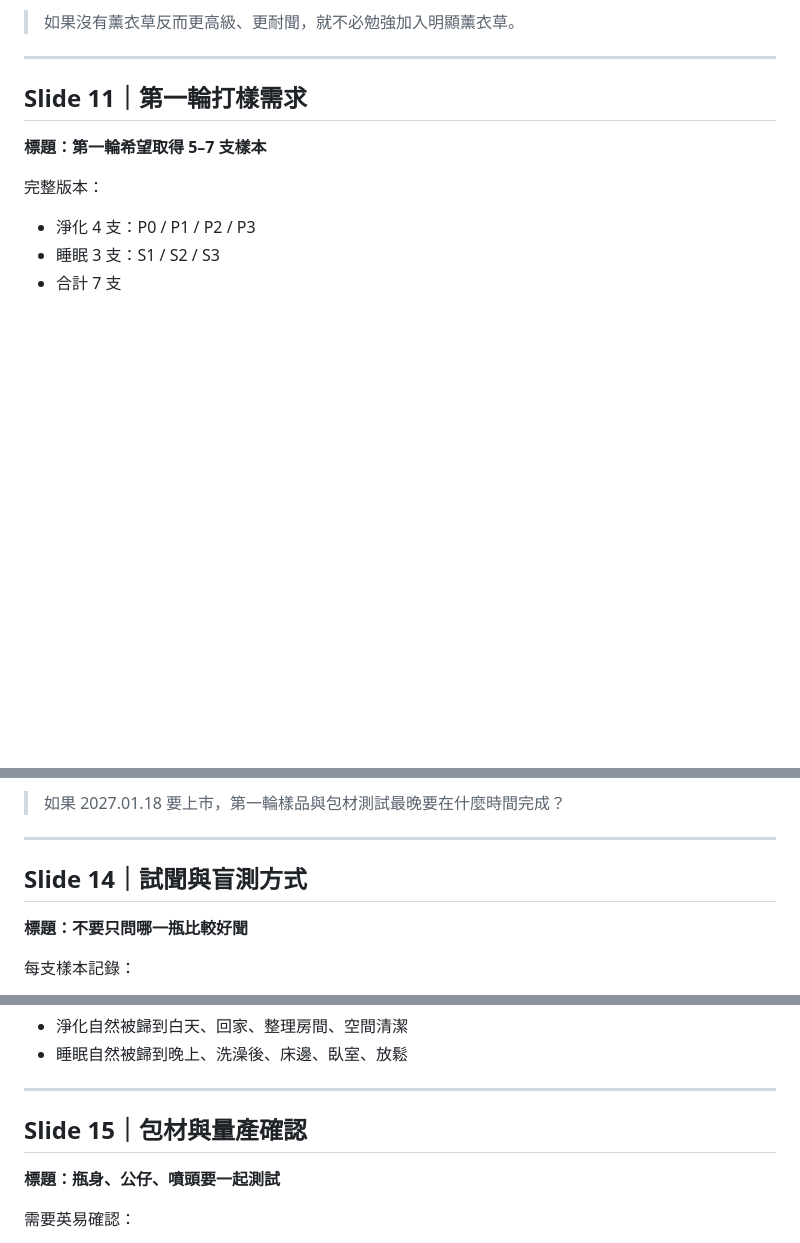
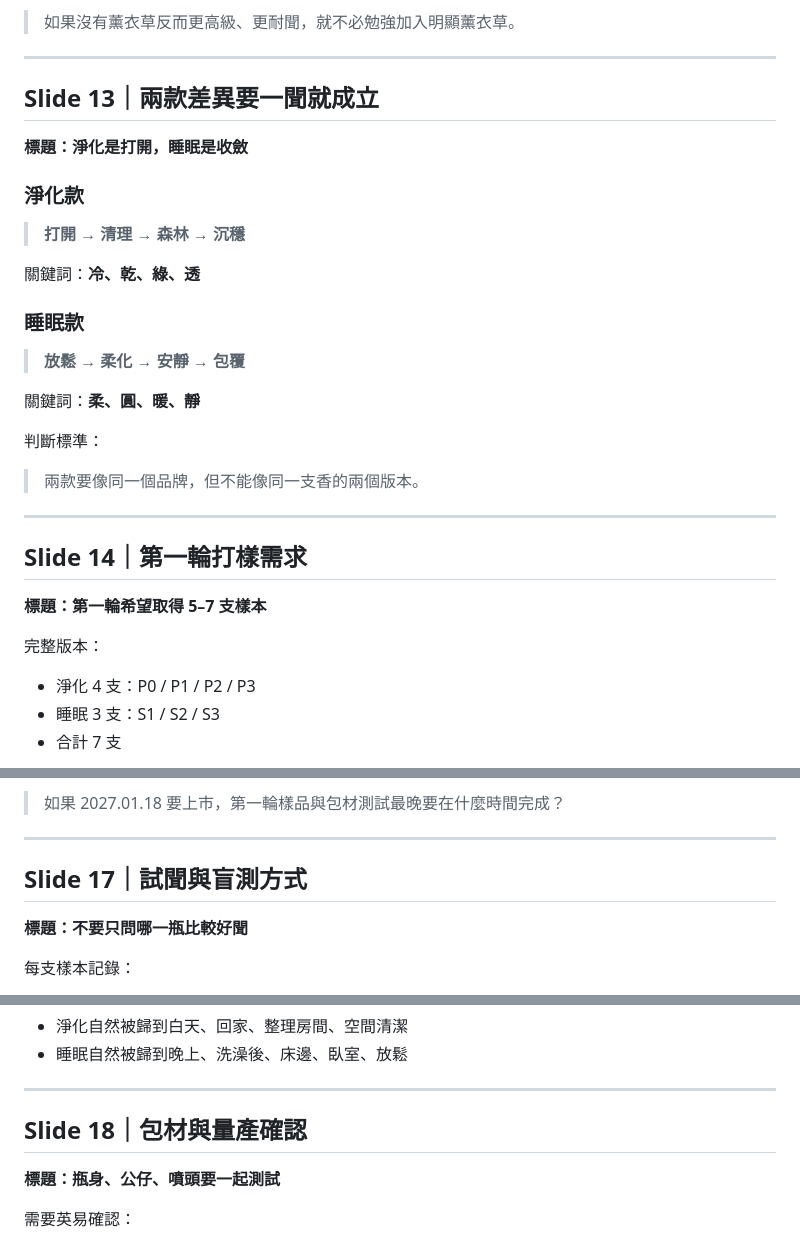
Before and after one commit to EugeneinTW/wudegong-project-tracker, a Markdown page: docs/third-drop-fragrance-factory-meeting-deck-outline.md, 3 parts joined by grey strips. Drawn GitHub-style; blank space fills up the shorter version.

```diff
--- a/docs/third-drop-fragrance-factory-meeting-deck-outline.md
+++ b/docs/third-drop-fragrance-factory-meeting-deck-outline.md
@@ -209,7 +279,29 @@
 
 ---
 
-## Slide 11｜第一輪打樣需求
+## Slide 13｜兩款差異要一聞就成立
+
+**標題：淨化是打開，睡眠是收斂**
+
+### 淨化款
+
+> **打開 → 清理 → 森林 → 沉穩**
+
+關鍵詞：**冷、乾、綠、透**
+
+### 睡眠款
+
+> **放鬆 → 柔化 → 安靜 → 包覆**
+
+關鍵詞：**柔、圓、暖、靜**
+
+判斷標準：
+
+> 兩款要像同一個品牌，但不能像同一支香的兩個版本。
+
+---
+
+## Slide 14｜第一輪打樣需求
 
 **標題：第一輪希望取得 5–7 支樣本**
 
@@ -272,7 +364,7 @@
 
 ---
 
-## Slide 14｜試聞與盲測方式
+## Slide 17｜試聞與盲測方式
 
 **標題：不要只問哪一瓶比較好聞**
 
@@ -291,7 +383,7 @@
 
 ---
 
-## Slide 15｜包材與量產確認
+## Slide 18｜包材與量產確認
 
 **標題：瓶身、公仔、噴頭要一起測試**
 
```
Also changed, not shown: other parts of docs/third-drop-fragrance-factory-meeting-deck-outline.md (+91 -25 lines).
